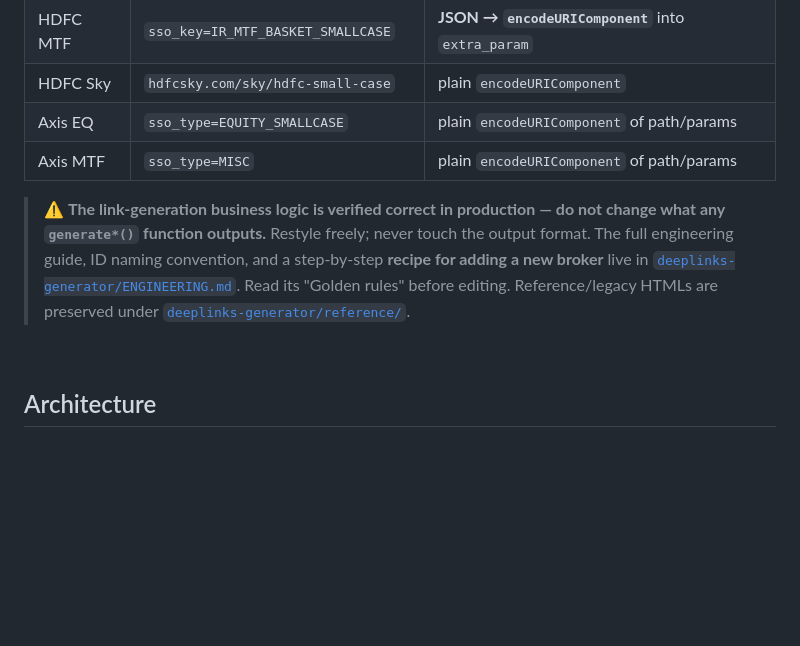
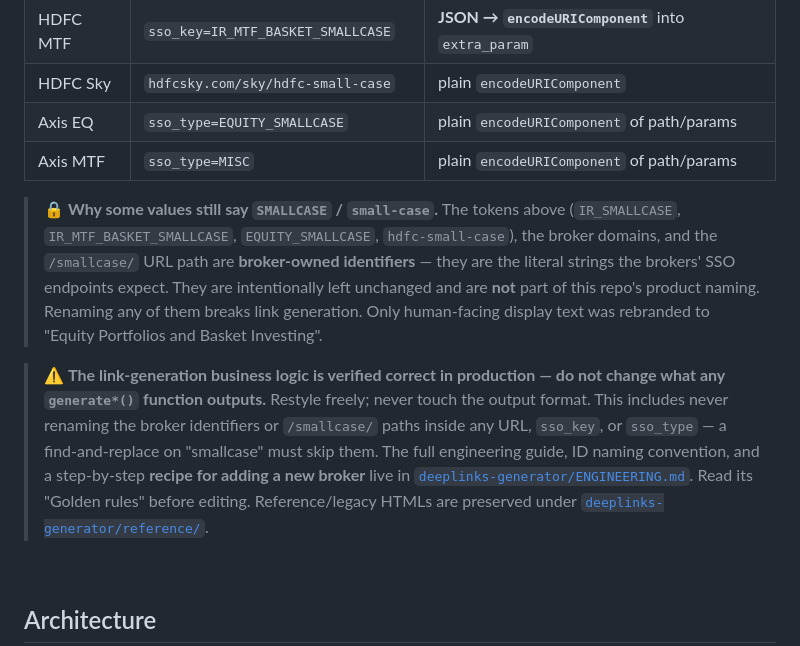
Before and after one commit to kartikeya1/pm-utilities, a Markdown page: README.md, the part around the change. GitHub-like rendering; blank space fills up the shorter version.

Commit message:
docs: explain preserved broker identifiers + rebrand guardrail
Co-Authored-By: Claude Opus 4.8 <noreply@anthropic.com>

```diff
--- a/README.md
+++ b/README.md
@@ -96,11 +96,20 @@ deep-link string (for HDFC IR/MTF, embedding UTM fields into a JSON `extra_param
 | Axis EQ   | `sso_type=EQUITY_SMALLCASE`          | plain `encodeURIComponent` of path/params |
 | Axis MTF  | `sso_type=MISC`                      | plain `encodeURIComponent` of path/params |
 
+> 🔒 **Why some values still say `SMALLCASE` / `small-case`.** The tokens above
+> (`IR_SMALLCASE`, `IR_MTF_BASKET_SMALLCASE`, `EQUITY_SMALLCASE`, `hdfc-small-case`), the broker
+> domains, and the `/smallcase/` URL path are **broker-owned identifiers** — they are the literal
+> strings the brokers' SSO endpoints expect. They are intentionally left unchanged and are **not**
+> part of this repo's product naming. Renaming any of them breaks link generation. Only human-facing
+> display text was rebranded to "Equity Portfolios and Basket Investing".
+
 > ⚠️ **The link-generation business logic is verified correct in production — do not change what
-> any `generate*()` function outputs.** Restyle freely; never touch the output format. The full
-> engineering guide, ID naming convention, and a step-by-step **recipe for adding a new broker**
-> live in [`deeplinks-generator/ENGINEERING.md`](deeplinks-generator/ENGINEERING.md). Read its
-> "Golden rules" before editing. Reference/legacy HTMLs are preserved under
+> any `generate*()` function outputs.** Restyle freely; never touch the output format. This includes
+> never renaming the broker identifiers or `/smallcase/` paths inside any URL, `sso_key`, or
+> `sso_type` — a find-and-replace on "smallcase" must skip them. The full engineering guide, ID
+> naming convention, and a step-by-step **recipe for adding a new broker** live in
+> [`deeplinks-generator/ENGINEERING.md`](deeplinks-generator/ENGINEERING.md). Read its "Golden
+> rules" before editing. Reference/legacy HTMLs are preserved under
 > [`deeplinks-generator/reference/`](deeplinks-generator/reference/).
 
 <br>
```
Also changed, not shown: deeplinks-generator/ENGINEERING.md (+9 -0 lines).
